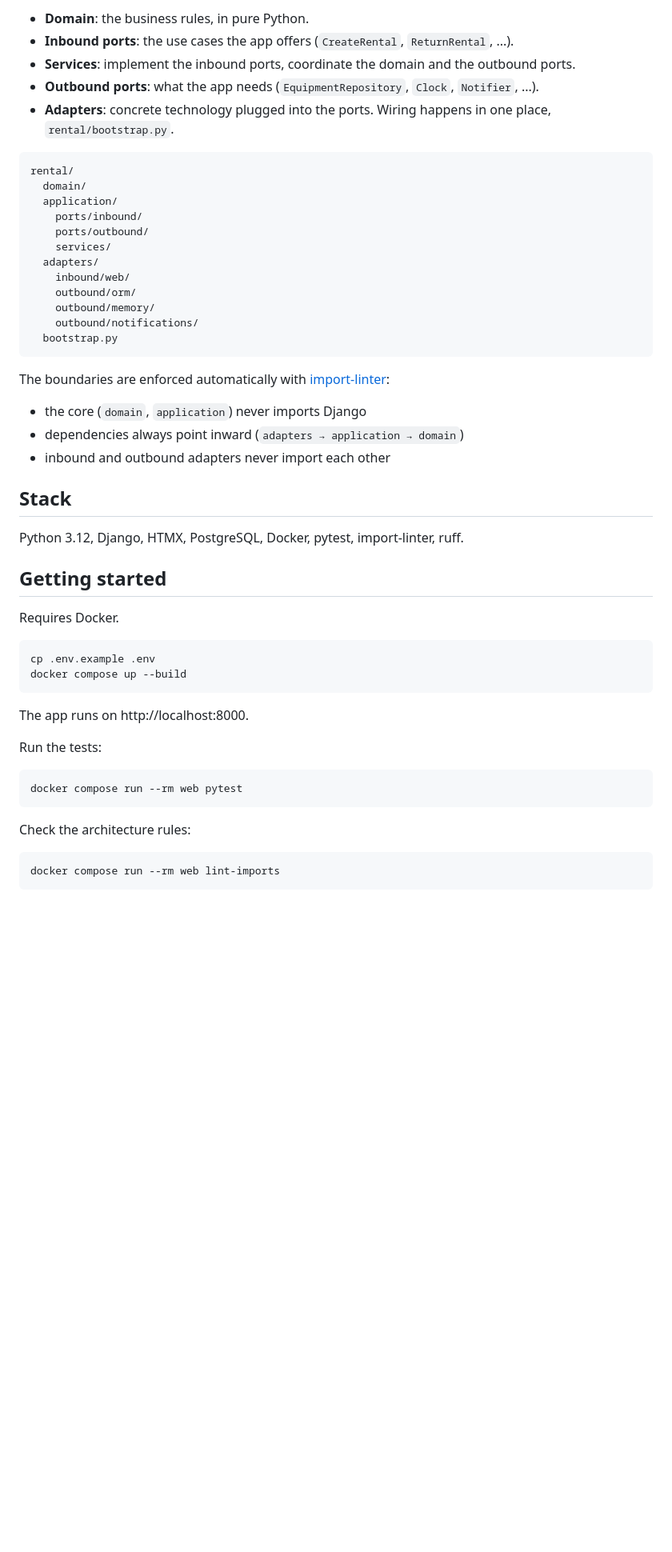
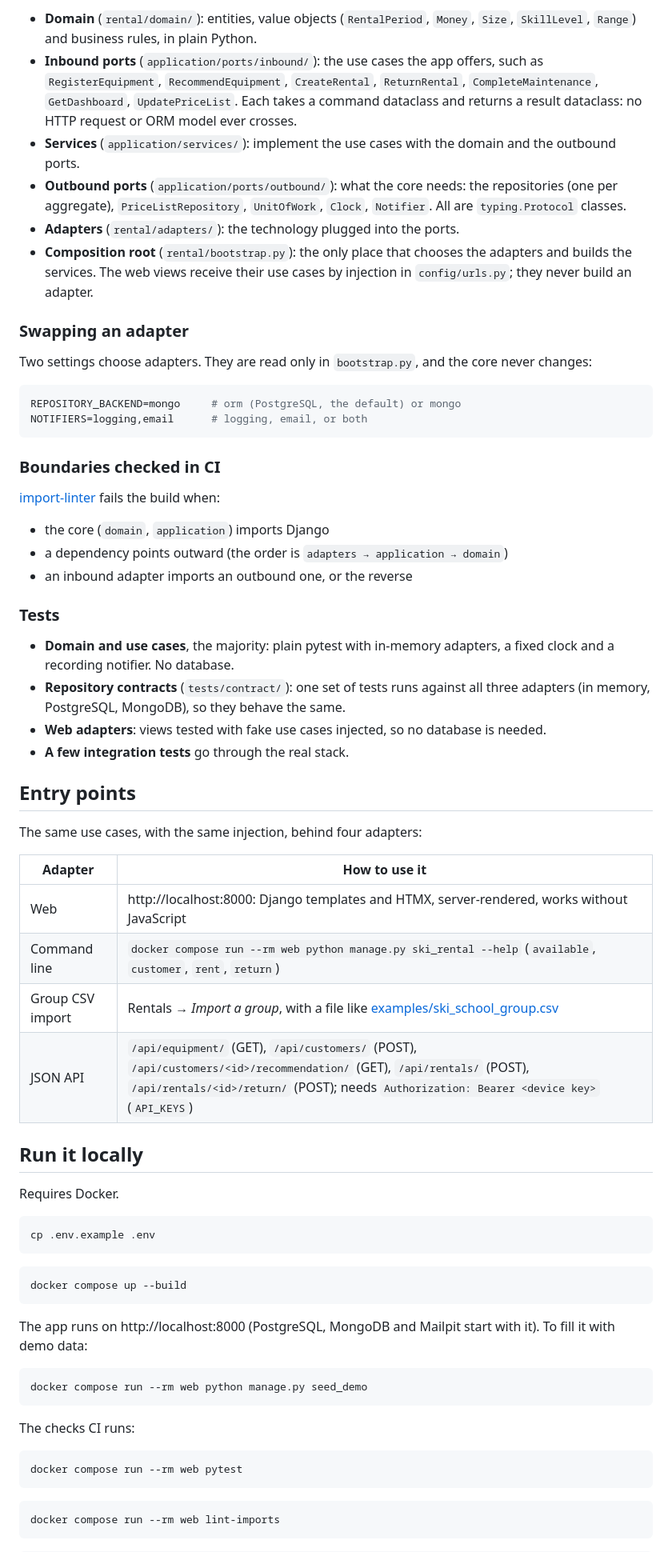
Before and after one commit to kozmarti/hexagonal-ski-rental, a Markdown page: README.md, the part around one of its changes. Shown at 80% size. Drawn GitHub-style; blank space fills up the shorter version.

Commit message:
docs: README with the live demo, architecture, entry points and screenshots (#26)

````diff
--- a/README.md
+++ b/README.md
@@ -31,56 +98,84 @@ channel, new entry points like a CLI or a CSV import) **without changing the cor
 ```
 
-- **Domain**: the business rules, in pure Python.
-- **Inbound ports**: the use cases the app offers (`CreateRental`, `ReturnRental`, ...).
-- **Services**: implement the inbound ports, coordinate the domain and the outbound ports.
-- **Outbound ports**: what the app needs (`EquipmentRepository`, `Clock`, `Notifier`, ...).
-- **Adapters**: concrete technology plugged into the ports. Wiring happens in one place,
-  `rental/bootstrap.py`.
+- **Domain** (`rental/domain/`): entities, value objects (`RentalPeriod`, `Money`, `Size`,
+  `SkillLevel`, `Range`) and business rules, in plain Python.
+- **Inbound ports** (`application/ports/inbound/`): the use cases the app offers, such as
+  `RegisterEquipment`, `RecommendEquipment`, `CreateRental`, `ReturnRental`,
+  `CompleteMaintenance`, `GetDashboard`, `UpdatePriceList`. Each takes a command dataclass and
+  returns a result dataclass: no HTTP request or ORM model ever crosses.
+- **Services** (`application/services/`): implement the use cases with the domain and the
+  outbound ports.
+- **Outbound ports** (`application/ports/outbound/`): what the core needs: the repositories
+  (one per aggregate), `PriceListRepository`, `UnitOfWork`, `Clock`, `Notifier`. All are
+  `typing.Protocol` classes.
+- **Adapters** (`rental/adapters/`): the technology plugged into the ports.
+- **Composition root** (`rental/bootstrap.py`): the only place that chooses the adapters and
+  builds the services. The web views receive their use cases by injection in
+  `config/urls.py`; they never build an adapter.
 
-```
-rental/
-  domain/
-  application/
-    ports/inbound/
-    ports/outbound/
-    services/
-  adapters/
-    inbound/web/
-    outbound/orm/
-    outbound/memory/
-    outbound/notifications/
-  bootstrap.py
+### Swapping an adapter
+
+Two settings choose adapters. They are read only in `bootstrap.py`, and the core never
+changes:
+
+```bash
+REPOSITORY_BACKEND=mongo     # orm (PostgreSQL, the default) or mongo
+NOTIFIERS=logging,email      # logging, email, or both
 ```
 
-The boundaries are enforced automatically with [import-linter](https://github.com/seddonym/import-linter):
+### Boundaries checked in CI
 
-- the core (`domain`, `application`) never imports Django
-- dependencies always point inward (`adapters → application → domain`)
-- inbound and outbound adapters never import each other
+[import-linter](https://github.com/seddonym/import-linter) fails the build when:
 
-## Stack
+- the core (`domain`, `application`) imports Django
+- a dependency points outward (the order is `adapters → application → domain`)
+- an inbound adapter imports an outbound one, or the reverse
 
-Python 3.12, Django, HTMX, PostgreSQL, Docker, pytest, import-linter, ruff.
+### Tests
 
-## Getting started
+- **Domain and use cases**, the majority: plain pytest with in-memory adapters, a fixed clock
+  and a recording notifier. No database.
+- **Repository contracts** (`tests/contract/`): one set of tests runs against all three
+  adapters (in memory, PostgreSQL, MongoDB), so they behave the same.
+- **Web adapters**: views tested with fake use cases injected, so no database is needed.
+- **A few integration tests** go through the real stack.
+
+## Entry points
+
+The same use cases, with the same injection, behind four adapters:
+
+| Adapter | How to use it |
+|---|---|
+| Web | http://localhost:8000: Django templates and HTMX, server-rendered, works without JavaScript |
+| Command line | `docker compose run --rm web python manage.py ski_rental --help` (`available`, `customer`, `rent`, `return`) |
+| Group CSV import | Rentals → *Import a group*, with a file like [examples/ski_school_group.csv](examples/ski_school_group.csv) |
+| JSON API | `/api/equipment/` (GET), `/api/customers/` (POST), `/api/customers/<id>/recommendation/` (GET), `/api/rentals/` (POST), `/api/rentals/<id>/return/` (POST); needs `Authorization: Bearer <device key>` (`API_KEYS`) |
+
+## Run it locally
 
 Requires Docker.
 
 ```bash
 cp .env.example .env
+```
+
+```bash
 docker compose up --build
 ```
 
-The app runs on http://localhost:8000.
+The app runs on http://localhost:8000 (PostgreSQL, MongoDB and Mailpit start with it).
+To fill it with demo data:
 
-Run the tests:
+```bash
+docker compose run --rm web python manage.py seed_demo
+```
+
+The checks CI runs:
 
 ```bash
 docker compose run --rm web pytest
 ```
 
-Check the architecture rules:
-
 ```bash
 docker compose run --rm web lint-imports
 ```
````
Also changed, not shown: other parts of README.md (+118 -23 lines), docs/screenshots/dashboard.png (added), docs/screenshots/inventory-dark.png (added), docs/screenshots/phone-dashboard.png (added), docs/screenshots/phone-maintenance.png (added).
